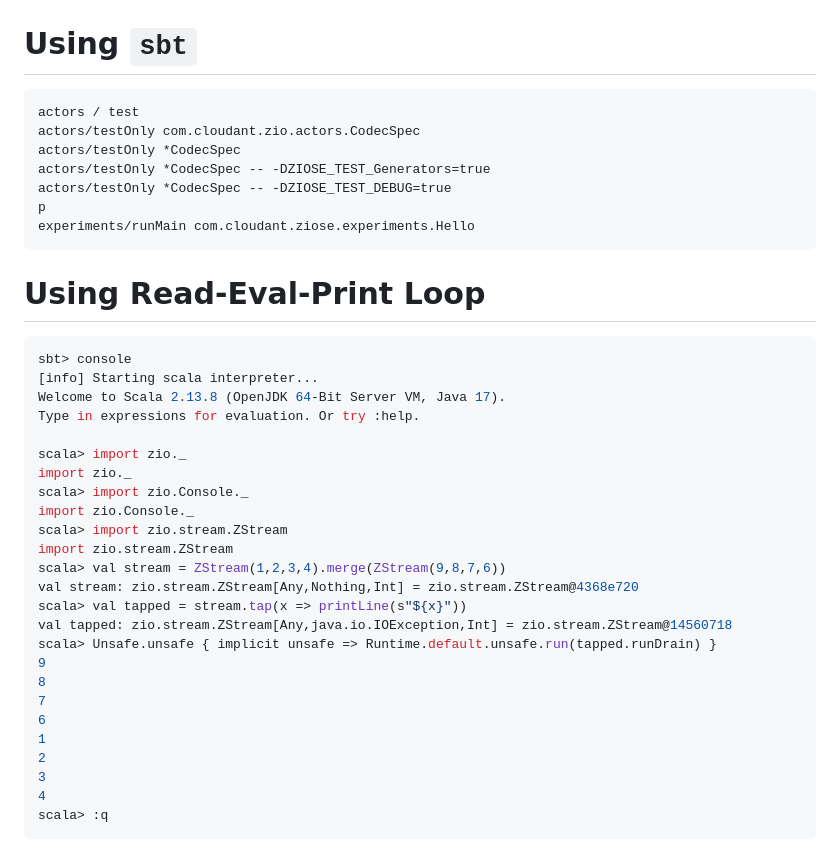
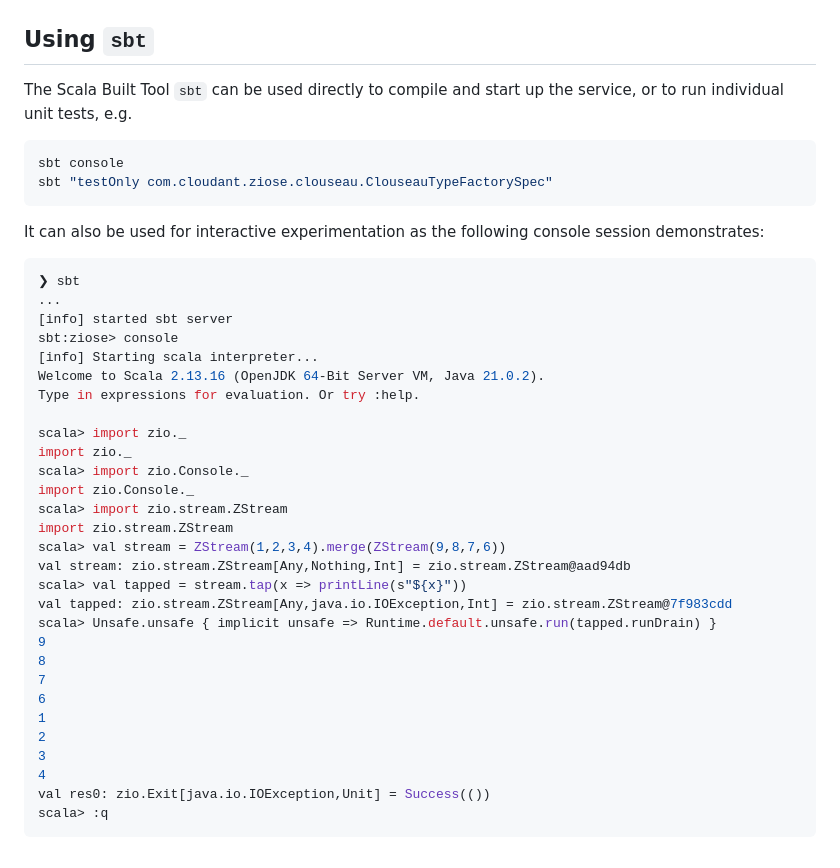
Before and after one commit to cloudant-labs/clouseau, a Markdown page: README.md, the part around one of its changes. Rendered like a GitHub page.

````diff
--- a/README.md
+++ b/README.md
@@ -105,24 +109,24 @@ remote machine.
 
 ![jmx.png](assets/jmx.png)
 
-# Using `sbt`
+## Using `sbt`
 
-```
-actors / test
-actors/testOnly com.cloudant.zio.actors.CodecSpec
-actors/testOnly *CodecSpec
-actors/testOnly *CodecSpec -- -DZIOSE_TEST_Generators=true
-actors/testOnly *CodecSpec -- -DZIOSE_TEST_DEBUG=true
-p
-experiments/runMain com.cloudant.ziose.experiments.Hello
+The Scala Built Tool `sbt` can be used directly to compile and start up the service, or to run individual unit tests, e.g.
+
+```scala
+sbt console
+sbt "testOnly com.cloudant.ziose.clouseau.ClouseauTypeFactorySpec"
 ```
 
-# Using Read-Eval-Print Loop
+It can also be used for interactive experimentation as the following console session demonstrates:
 
 ```scala
-sbt> console
+❯ sbt
+...
+[info] started sbt server
+sbt:ziose> console
 [info] Starting scala interpreter...
-Welcome to Scala 2.13.8 (OpenJDK 64-Bit Server VM, Java 17).
+Welcome to Scala 2.13.16 (OpenJDK 64-Bit Server VM, Java 21.0.2).
 Type in expressions for evaluation. Or try :help.
 
 scala> import zio._
@@ -132,9 +136,9 @@ import zio.Console._
 scala> import zio.stream.ZStream
 import zio.stream.ZStream
 scala> val stream = ZStream(1,2,3,4).merge(ZStream(9,8,7,6))
-val stream: zio.stream.ZStream[Any,Nothing,Int] = zio.stream.ZStream@4368e720
+val stream: zio.stream.ZStream[Any,Nothing,Int] = zio.stream.ZStream@aad94db
 scala> val tapped = stream.tap(x => printLine(s"${x}"))
-val tapped: zio.stream.ZStream[Any,java.io.IOException,Int] = zio.stream.ZStream@14560718
+val tapped: zio.stream.ZStream[Any,java.io.IOException,Int] = zio.stream.ZStream@7f983cdd
 scala> Unsafe.unsafe { implicit unsafe => Runtime.default.unsafe.run(tapped.runDrain) }
 9
 8
@@ -144,5 +148,6 @@ scala> Unsafe.unsafe { implicit unsafe => Runtime.default.unsafe.run(tapped.runD
 2
 3
 4
+val res0: zio.Exit[java.io.IOException,Unit] = Success(())
 scala> :q
 ```
````
Also changed, not shown: other parts of README.md (+64 -60 lines).
